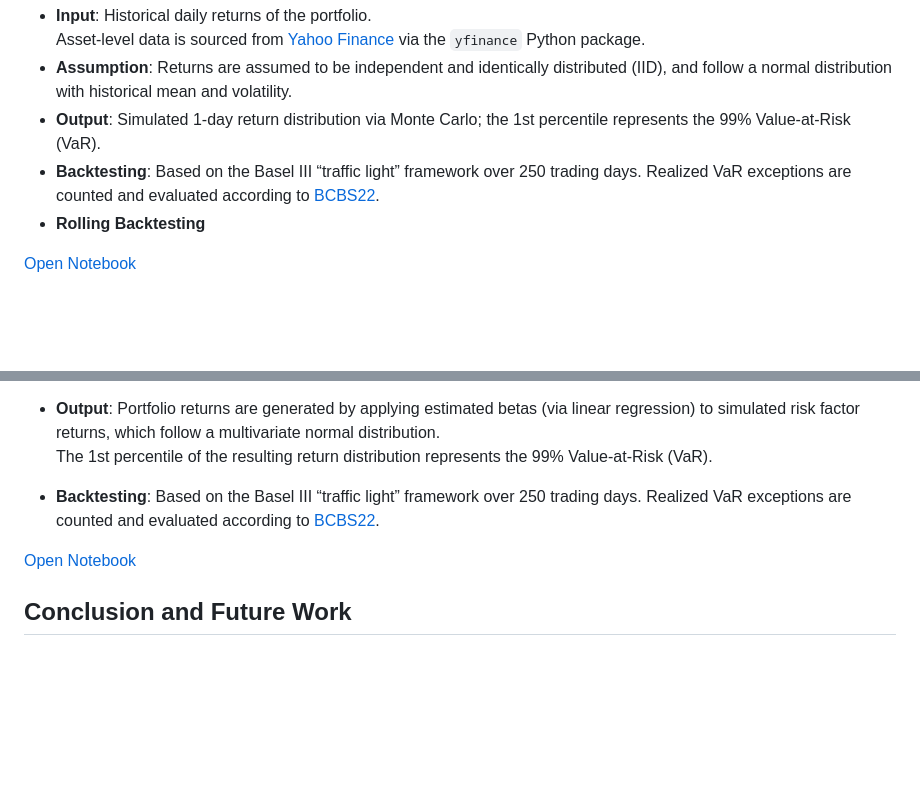
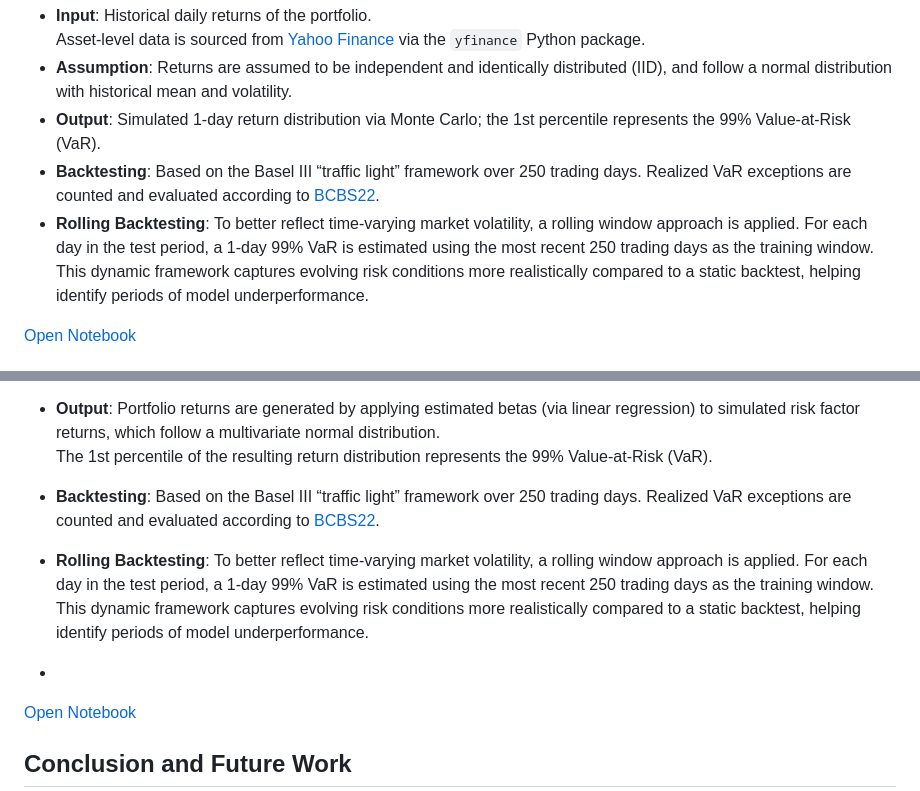
Before and after one commit to Chengyueminga/MarketRisk_VaR, a Markdown page: README.md, 2 parts joined by grey strips. GitHub-like rendering; blank space fills up the shorter version.

Commit message:
Update README.md
to add the rolling backtest

```diff
--- a/README.md
+++ b/README.md
@@ -14,7 +14,7 @@ This approach directly simulates portfolio returns based on historical data. It
 - **Assumption**: Returns are assumed to be independent and identically distributed (IID), and follow a normal distribution with historical mean and volatility.
 - **Output**: Simulated 1-day return distribution via Monte Carlo; the 1st percentile represents the 99% Value-at-Risk (VaR).
 - **Backtesting**: Based on the Basel III “traffic light” framework over 250 trading days. Realized VaR exceptions are counted and evaluated according to [BCBS22](https://www.bis.org/publ/bcbs22.pdf).
-- **Rolling Backtesting**
+- **Rolling Backtesting**: To better reflect time-varying market volatility, a rolling window approach is applied. For each day in the test period, a 1-day 99% VaR is estimated using the most recent 250 trading days as the training window. This dynamic framework captures evolving risk conditions more realistically compared to a static backtest, helping identify periods of model underperformance.
 
 [Open Notebook](https://github.com/Chengyueminga/MarketRisk_VaR/blob/main/Basel3-VaR-Backtest_Monte-Carlo-Simulation.ipynb)
 
@@ -50,6 +50,8 @@ These factors collectively represent market, sector, style, and macroeconomic ex
 
 - **Backtesting**: Based on the Basel III “traffic light” framework over 250 trading days. Realized VaR exceptions are counted and evaluated according to [BCBS22](https://www.bis.org/publ/bcbs22.pdf).
 
+- **Rolling Backtesting**: To better reflect time-varying market volatility, a rolling window approach is applied. For each day in the test period, a 1-day 99% VaR is estimated using the most recent 250 trading days as the training window. This dynamic framework captures evolving risk conditions more realistically compared to a static backtest, helping identify periods of model underperformance.
+-
 [Open Notebook](https://github.com/Chengyueminga/MarketRisk_VaR/blob/main/Beta-Based%20Risk%20Factor%20VaR%20Simulation%20for%20Basel%20III%20Backtesting%20.ipynb)
 
 
```
